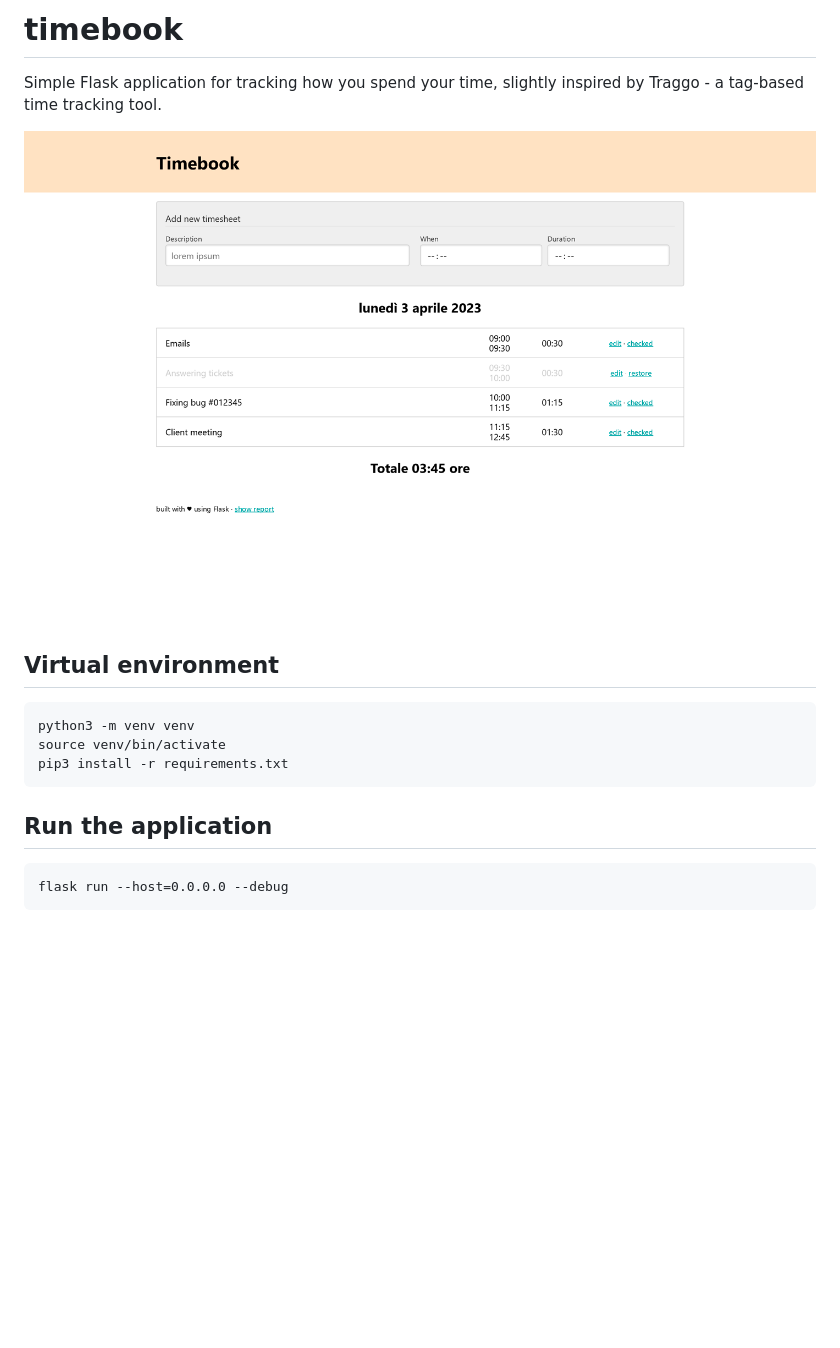
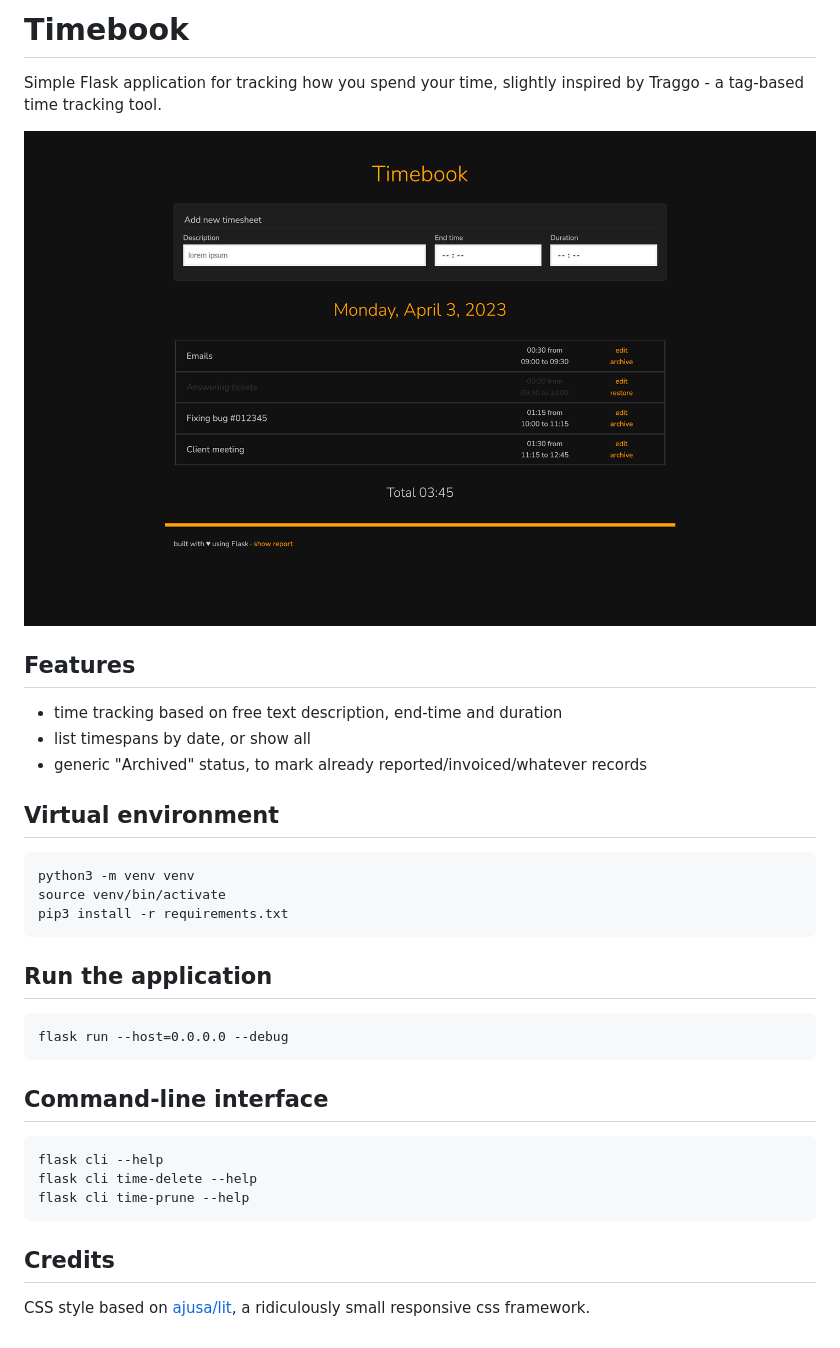
Before and after one commit to fabiomix/timebook, a Markdown page: README.md, the part around the change. Drawn GitHub-style; pictures changed too: .images/screenshot.png; blank space fills up the shorter version.

```diff
--- a/README.md
+++ b/README.md
@@ -1,8 +1,14 @@
-# timebook
+# Timebook
 Simple Flask application for tracking how you spend your time,
 slightly inspired by Traggo - a tag-based time tracking tool.
 
 ![](.images/screenshot.png)
+
+
+## Features
+- time tracking based on free text description, end-time and duration
+- list timespans by date, or show all
+- generic "Archived" status, to mark already reported/invoiced/whatever records
 
 
 ## Virtual environment
@@ -15,3 +21,15 @@ slightly inspired by Traggo - a tag-based time tracking tool.
 ## Run the application
 
     flask run --host=0.0.0.0 --debug
+
+
+## Command-line interface
+
+    flask cli --help
+    flask cli time-delete --help
+    flask cli time-prune --help
+
+
+## Credits
+CSS style based on [ajusa/lit](https://github.com/ajusa/lit), a ridiculously
+small responsive css framework.
```
Also changed, not shown: 1 other file.
